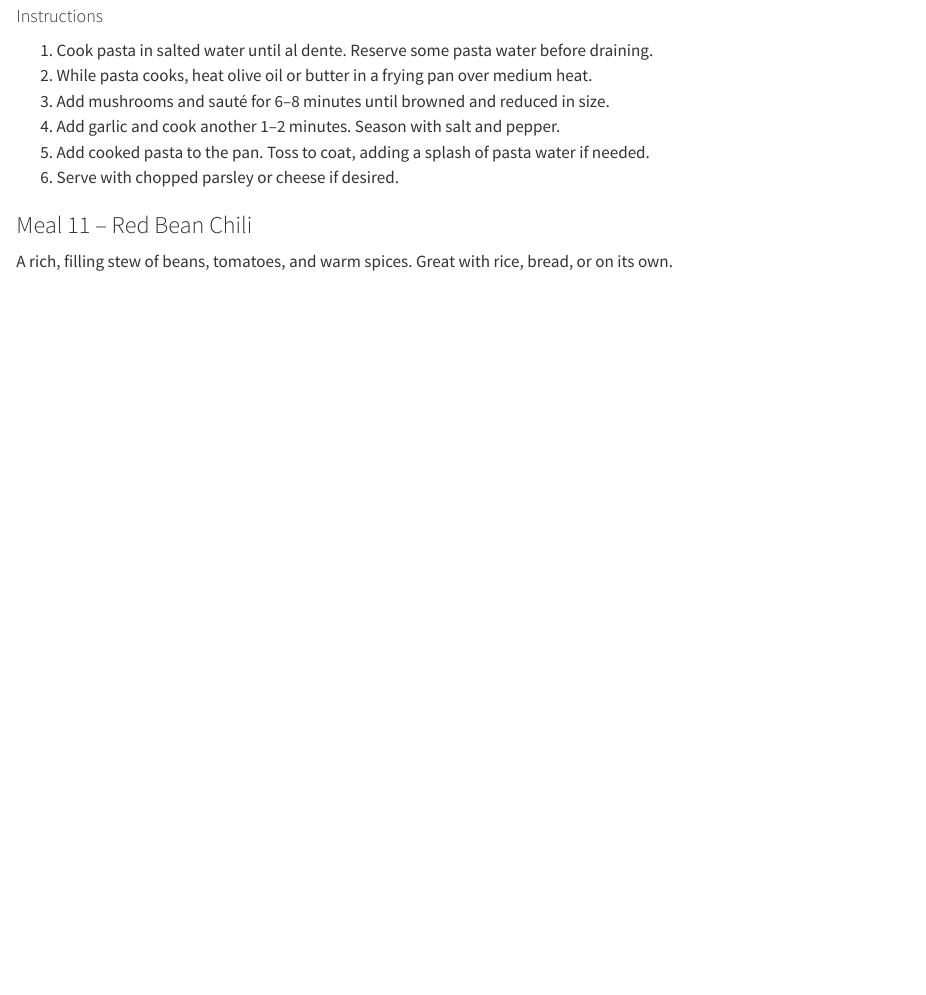
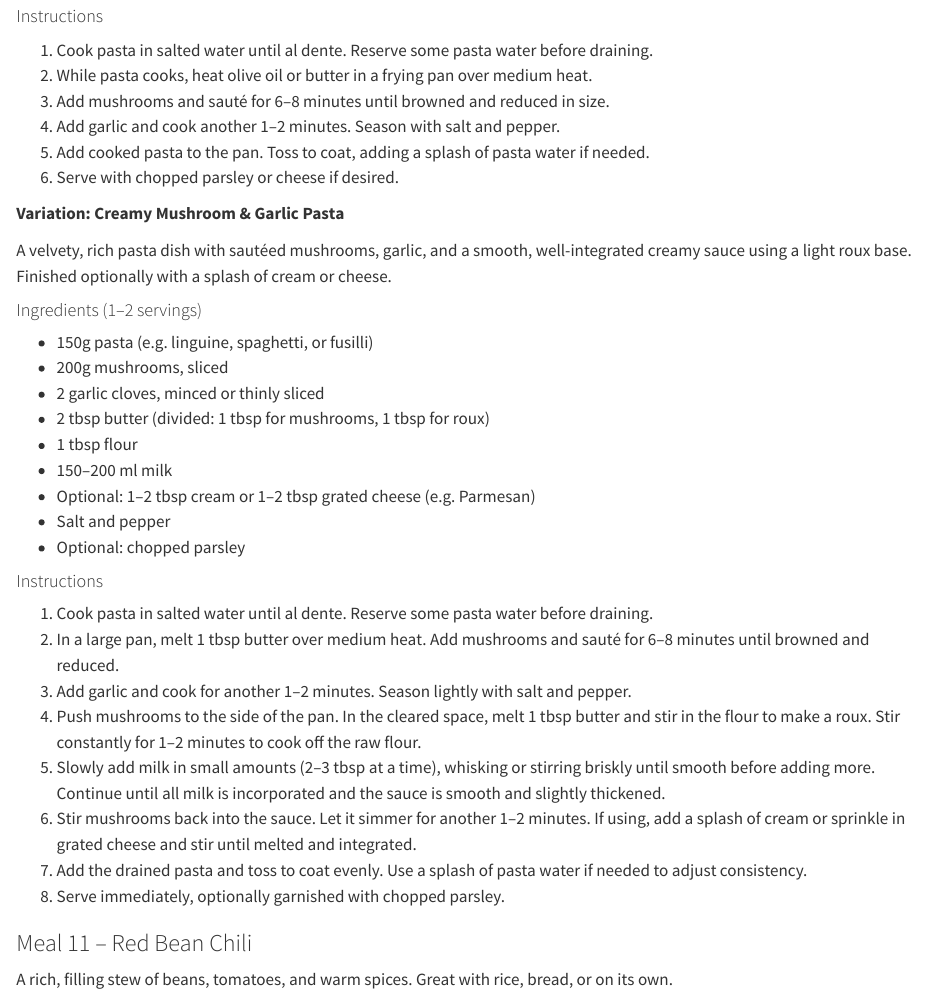
Before and after one commit to igor-dimi/life-skills-and-other-hobbies-notes, a Quarto document (3-week-meal-plan.qmd): the page in a window 1100 px wide, from 8750 px down. Rendered offline with R 4.5, knitr and Pandoc in place of Quarto, with nearby package versions.

Commit message:
add creamy mushroom recipe

```diff
--- a/3-week-meal-plan.qmd
+++ b/3-week-meal-plan.qmd
@@ -409,6 +409,36 @@ A simple and comforting pasta dish with savory mushrooms and aromatic garlic, fi
 4. Add garlic and cook another 1–2 minutes. Season with salt and pepper.
 5. Add cooked pasta to the pan. Toss to coat, adding a splash of pasta water if needed.
 6. Serve with chopped parsley or cheese if desired.
+
+**Variation: Creamy Mushroom & Garlic Pasta**
+
+A velvety, rich pasta dish with sautéed mushrooms, garlic, and a smooth, well-integrated creamy sauce using a light roux base. Finished optionally with a splash of cream or cheese.
+
+
+#### Ingredients (1–2 servings)
+
+* 150g pasta (e.g. linguine, spaghetti, or fusilli)
+* 200g mushrooms, sliced
+* 2 garlic cloves, minced or thinly sliced
+* 2 tbsp butter (divided: 1 tbsp for mushrooms, 1 tbsp for roux)
+* 1 tbsp flour
+* 150–200 ml milk
+* Optional: 1–2 tbsp cream or 1–2 tbsp grated cheese (e.g. Parmesan)
+* Salt and pepper
+* Optional: chopped parsley
+
+
+#### Instructions
+
+1. Cook pasta in salted water until al dente. Reserve some pasta water before draining.
+2. In a large pan, melt 1 tbsp butter over medium heat. Add mushrooms and sauté for 6–8 minutes until browned and reduced.
+3. Add garlic and cook for another 1–2 minutes. Season lightly with salt and pepper.
+4. Push mushrooms to the side of the pan. In the cleared space, melt 1 tbsp butter and stir in the flour to make a roux. Stir constantly for 1–2 minutes to cook off the raw flour.
+5. Slowly add milk in small amounts (2–3 tbsp at a time), whisking or stirring briskly until smooth before adding more. Continue until all milk is incorporated and the sauce is smooth and slightly thickened.
+6. Stir mushrooms back into the sauce. Let it simmer for another 1–2 minutes. If using, add a splash of cream or sprinkle in grated cheese and stir until melted and integrated.
+7. Add the drained pasta and toss to coat evenly. Use a splash of pasta water if needed to adjust consistency.
+8. Serve immediately, optionally garnished with chopped parsley.
+
 
 ### Meal 11 – Red Bean Chili
 
```
